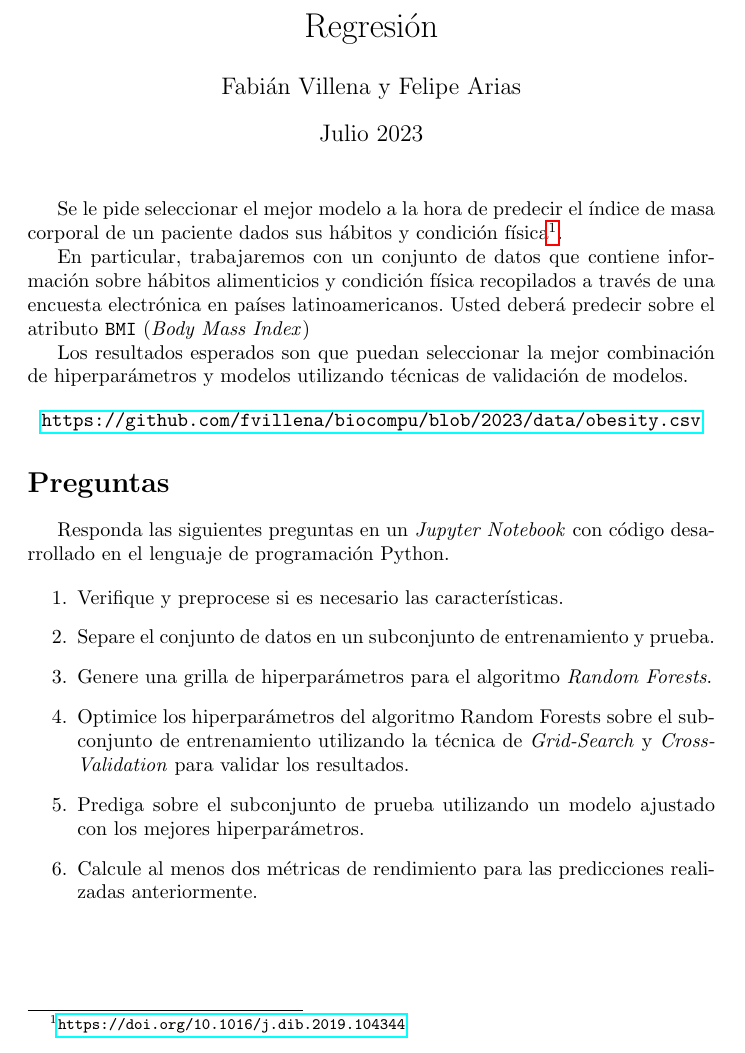
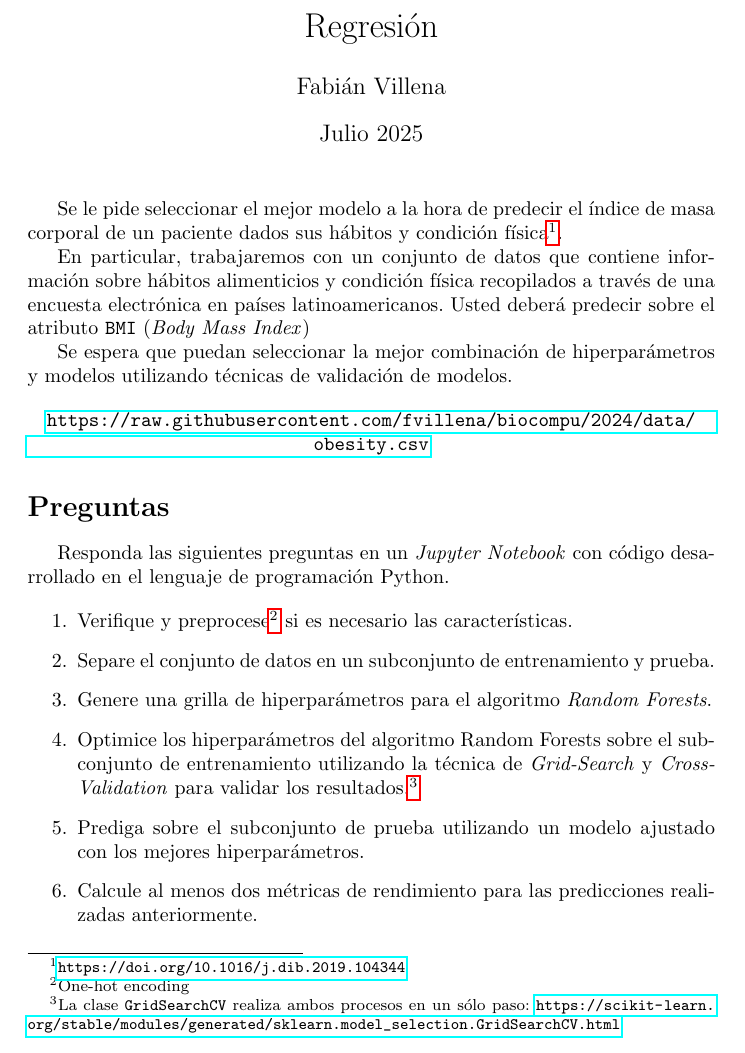
Before and after one commit to fvillena/biocompu, a LaTeX document (labs/lab3.tex): part of the page, cut so that both start at the same text. Compiled offline with pdfLaTeX.

Commit message:
Update lab3.tex

```diff
--- a/labs/lab3.tex
+++ b/labs/lab3.tex
@@ -6,8 +6,8 @@
 \usepackage{listings}
 
 \title{Regresión}
-\author{Fabián Villena y Felipe Arias}
-\date{Julio 2023}
+\author{Fabián Villena}
+\date{Julio 2025}
 
 \begin{document}
 
@@ -17,10 +17,10 @@ Se le pide seleccionar el mejor modelo a la hora de predecir el índice de masa
 
 En particular, trabajaremos con un conjunto de datos que contiene información sobre hábitos alimenticios y condición física recopilados a través de una encuesta electrónica en países latinoamericanos. Usted deberá predecir sobre el atributo \texttt{BMI} (\textit{Body Mass Index})
 
-Los resultados esperados son que puedan seleccionar la mejor combinación de hiperparámetros y modelos utilizando técnicas de validación de modelos.
+Se espera que puedan seleccionar la mejor combinación de hiperparámetros y modelos utilizando técnicas de validación de modelos.
 
 \begin{center}
-    \url{https://github.com/fvillena/biocompu/blob/2023/data/obesity.csv}
+    \url{https://raw.githubusercontent.com/fvillena/biocompu/2024/data/obesity.csv}
 \end{center}
 
 \section*{Preguntas}
@@ -28,10 +28,10 @@ Los resultados esperados son que puedan seleccionar la mejor combinación de hip
 Responda las siguientes preguntas en un \textit{Jupyter Notebook} con código desarrollado en el lenguaje de programación Python.
 
 \begin{enumerate}
-	\item Verifique y preprocese si es necesario las características.
+    \item Verifique y preprocese\footnote{One-hot encoding} si es necesario las características.
     \item Separe el conjunto de datos en un subconjunto de entrenamiento y prueba.
     \item Genere una grilla de hiperparámetros para el algoritmo \textit{Random Forests}.
-    \item Optimice los hiperparámetros del algoritmo Random Forests sobre el subconjunto de entrenamiento utilizando la técnica de \textit{Grid-Search} y \textit{Cross-Validation} para validar los resultados.
+    \item Optimice los hiperparámetros del algoritmo Random Forests sobre el subconjunto de entrenamiento utilizando la técnica de \textit{Grid-Search} y \textit{Cross-Validation} para validar los resultados.\footnote{La clase \texttt{GridSearchCV} realiza ambos procesos en un sólo paso: \url{https://scikit-learn.org/stable/modules/generated/sklearn.model_selection.GridSearchCV.html}}
     \item Prediga sobre el subconjunto de prueba utilizando un modelo ajustado con los mejores hiperparámetros.
     \item Calcule al menos dos métricas de rendimiento para las predicciones realizadas anteriormente.
 \end{enumerate}
```
